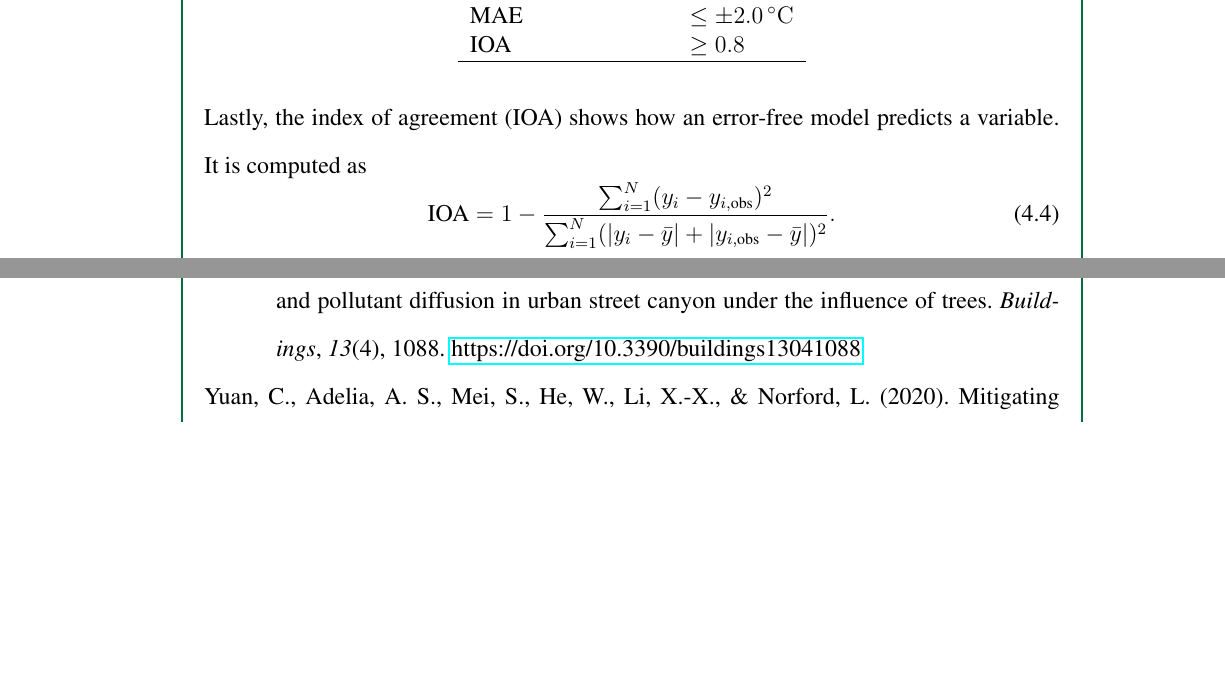
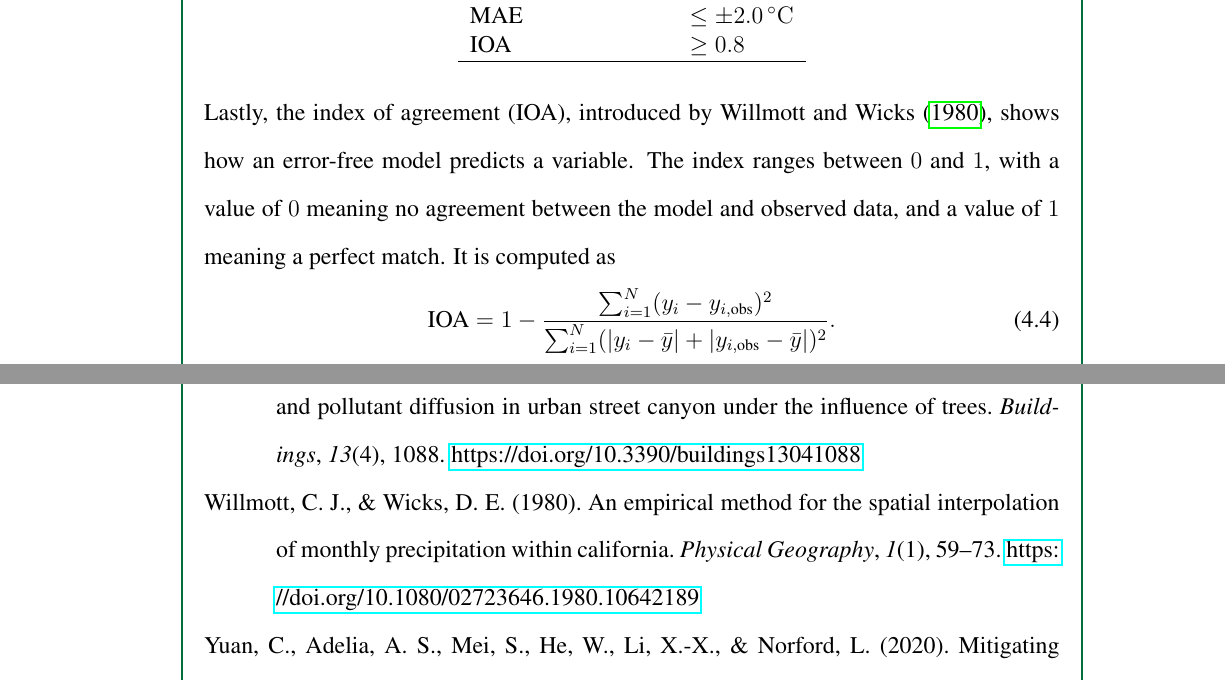
Before and after one commit to ericson-domingo-ug/thesis-latex, a LaTeX thesis (thesis.tex, which reads body/method.tex): two parts of pages 31 and 43 of 46 before the commit and two parts of pages 31 and 44 of 47 after it, joined at a grey line, cut so that both start at the same text, the shorter picture padded with empty space. Compiled offline with pdfLaTeX.

Commit message:
Add more about index of agreement

```diff
--- a/body/method.tex
+++ b/body/method.tex
@@ -101,7 +101,10 @@
 			\sum_{i=1}^{N}
 			|y_i - y_{i,\text{obs}}|. \label{eq:mean-absolute-error}
 	\end{equation}
-	Lastly, the index of agreement (IOA) shows how an error-free model predicts a variable.
+	Lastly, the index of agreement (IOA), introduced by \textcite{Willmott1980}, shows how an error-free model predicts a variable.
+	The index ranges between \num{0} and \num{1},
+		with a value of \num{0} meaning no agreement between the model and observed data,
+		and a value of \num{1} meaning a perfect match.
 	It is computed as
 	\begin{equation}
 		\text{IOA} =
```
